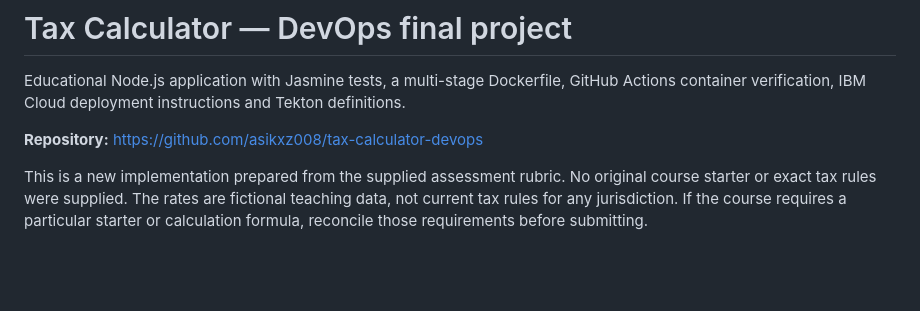
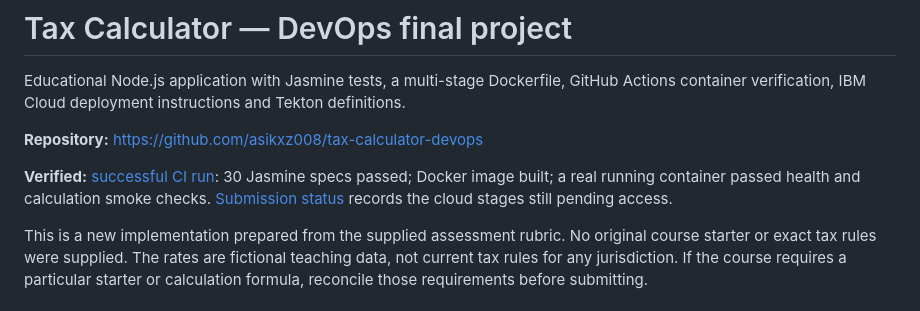
Before and after one commit to asikxz008/tax-calculator-devops, a Markdown page: README.md, the part around the change. GitHub-like rendering; blank space fills up the shorter version.

Commit message:
Document verified CI run and remaining cloud requirements

```diff
--- a/README.md
+++ b/README.md
@@ -3,6 +3,8 @@
 Educational Node.js application with Jasmine tests, a multi-stage Dockerfile, GitHub Actions container verification, IBM Cloud deployment instructions and Tekton definitions.
 
 **Repository:** https://github.com/asikxz008/tax-calculator-devops
+
+**Verified:** [successful CI run](https://github.com/asikxz008/tax-calculator-devops/actions/runs/39271499786): 30 Jasmine specs passed; Docker image built; a real running container passed health and calculation smoke checks. [Submission status](docs/SUBMISSION.md) records the cloud stages still pending access.
 
 This is a new implementation prepared from the supplied assessment rubric. No original course starter or exact tax rules were supplied. The rates are fictional teaching data, not current tax rules for any jurisdiction. If the course requires a particular starter or calculation formula, reconcile those requirements before submitting.
 
```
